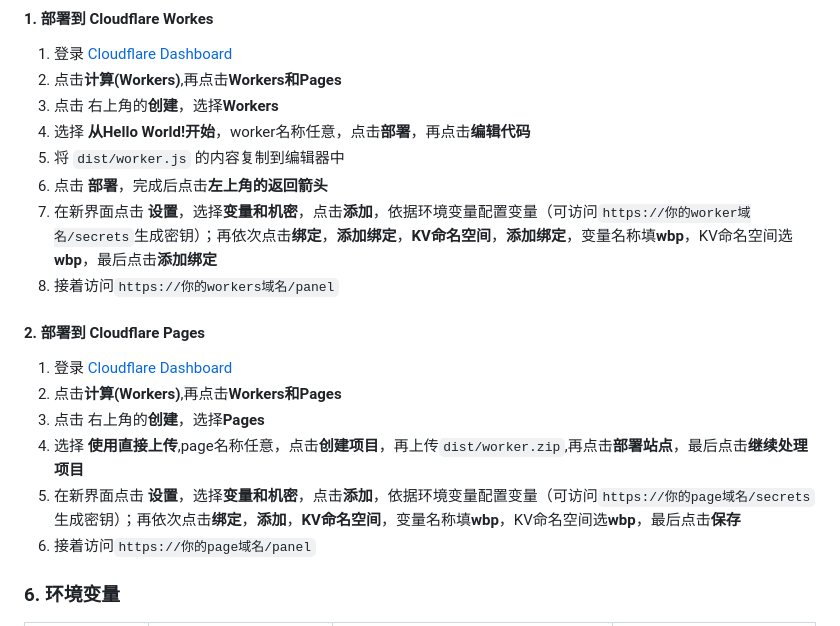
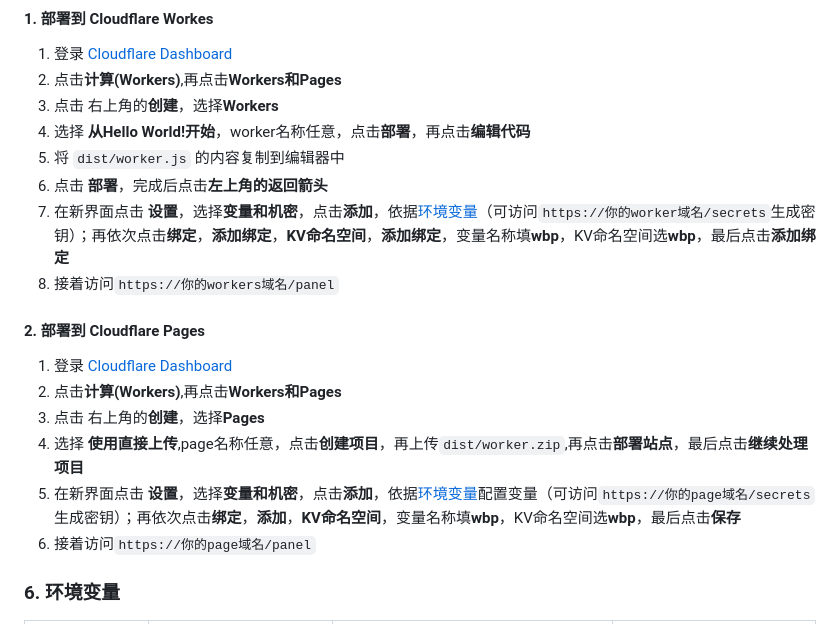
Before and after one commit to BAYUEQI/ZQ-WallBreakPanel, a Markdown page: README.md, the part around the change. Rendered like a GitHub page.

```diff
--- a/README.md
+++ b/README.md
@@ -52,7 +52,7 @@ npm run build
 4. 选择 **从Hello World!开始**，worker名称任意，点击**部署**，再点击**编辑代码**
 5. 将 `dist/worker.js` 的内容复制到编辑器中
 6. 点击 **部署**，完成后点击**左上角的返回箭头**
-7. 在新界面点击 **设置**，选择**变量和机密**，点击**添加**，依据环境变量配置变量（可访问`https://你的worker域名/secrets`生成密钥）；再依次点击**绑定**，**添加绑定**，**KV命名空间**，**添加绑定**，变量名称填**wbp**，KV命名空间选**wbp**，最后点击**添加绑定**
+7. 在新界面点击 **设置**，选择**变量和机密**，点击**添加**，依据[环境变量](#6-环境变量)（可访问`https://你的worker域名/secrets`生成密钥）；再依次点击**绑定**，**添加绑定**，**KV命名空间**，**添加绑定**，变量名称填**wbp**，KV命名空间选**wbp**，最后点击**添加绑定**
 8. 接着访问`https://你的workers域名/panel`
 #### 2. 部署到 Cloudflare Pages
 
@@ -60,7 +60,7 @@ npm run build
 2. 点击**计算(Workers)**,再点击**Workers和Pages**
 3. 点击 右上角的**创建**，选择**Pages**
 4. 选择 **使用直接上传**,page名称任意，点击**创建项目**，再上传`dist/worker.zip`,再点击**部署站点**，最后点击**继续处理项目**
-5. 在新界面点击 **设置**，选择**变量和机密**，点击**添加**，依据环境变量配置变量（可访问`https://你的page域名/secrets`生成密钥）；再依次点击**绑定**，**添加**，**KV命名空间**，变量名称填**wbp**，KV命名空间选**wbp**，最后点击**保存**
+5. 在新界面点击 **设置**，选择**变量和机密**，点击**添加**，依据[环境变量](#6-环境变量)配置变量（可访问`https://你的page域名/secrets`生成密钥）；再依次点击**绑定**，**添加**，**KV命名空间**，变量名称填**wbp**，KV命名空间选**wbp**，最后点击**保存**
 8. 接着访问`https://你的page域名/panel`
 
 ### 6. 环境变量
```
